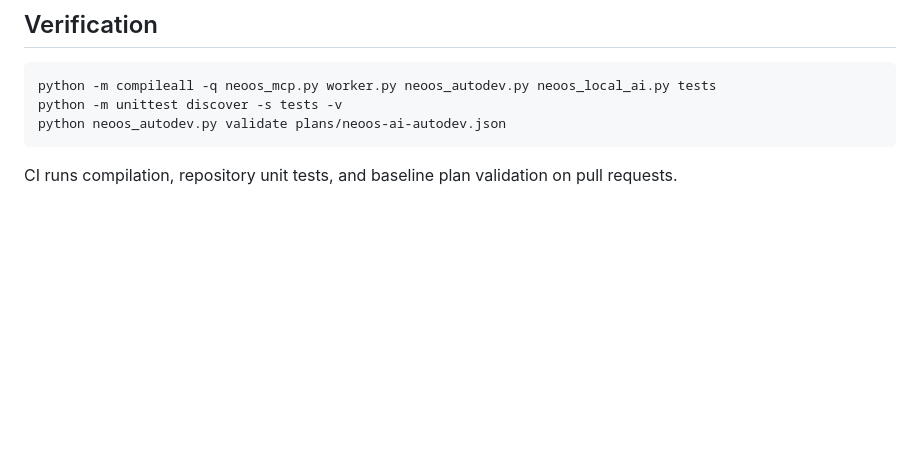
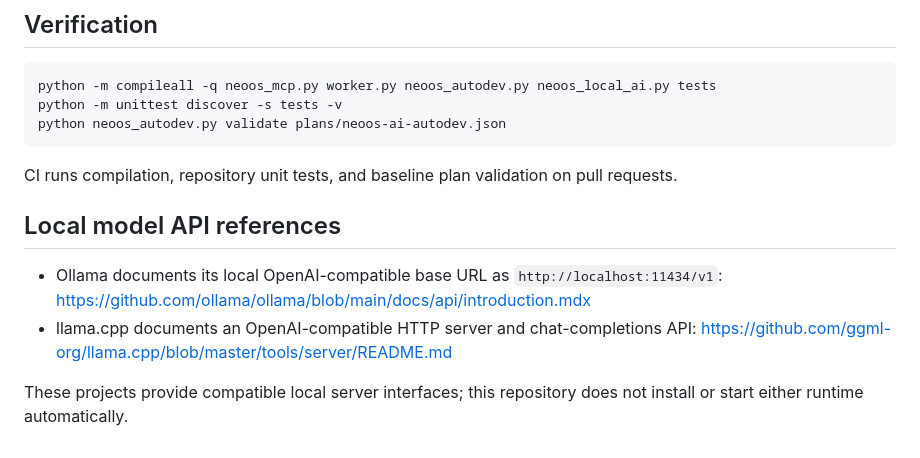
Before and after one commit to gw140427-rgb/Neoos-2, a Markdown page: docs/ai-autodev.md, the part around the change. Rendered like a GitHub page; blank space fills up the shorter version.

Commit message:
Add upstream local model API documentation references

````diff
--- a/docs/ai-autodev.md
+++ b/docs/ai-autodev.md
@@ -62,3 +62,10 @@ python neoos_autodev.py validate plans/neoos-ai-autodev.json
 ```
 
 CI runs compilation, repository unit tests, and baseline plan validation on pull requests.
+
+## Local model API references
+
+- Ollama documents its local OpenAI-compatible base URL as `http://localhost:11434/v1`: https://github.com/ollama/ollama/blob/main/docs/api/introduction.mdx
+- llama.cpp documents an OpenAI-compatible HTTP server and chat-completions API: https://github.com/ggml-org/llama.cpp/blob/master/tools/server/README.md
+
+These projects provide compatible local server interfaces; this repository does not install or start either runtime automatically.
````
